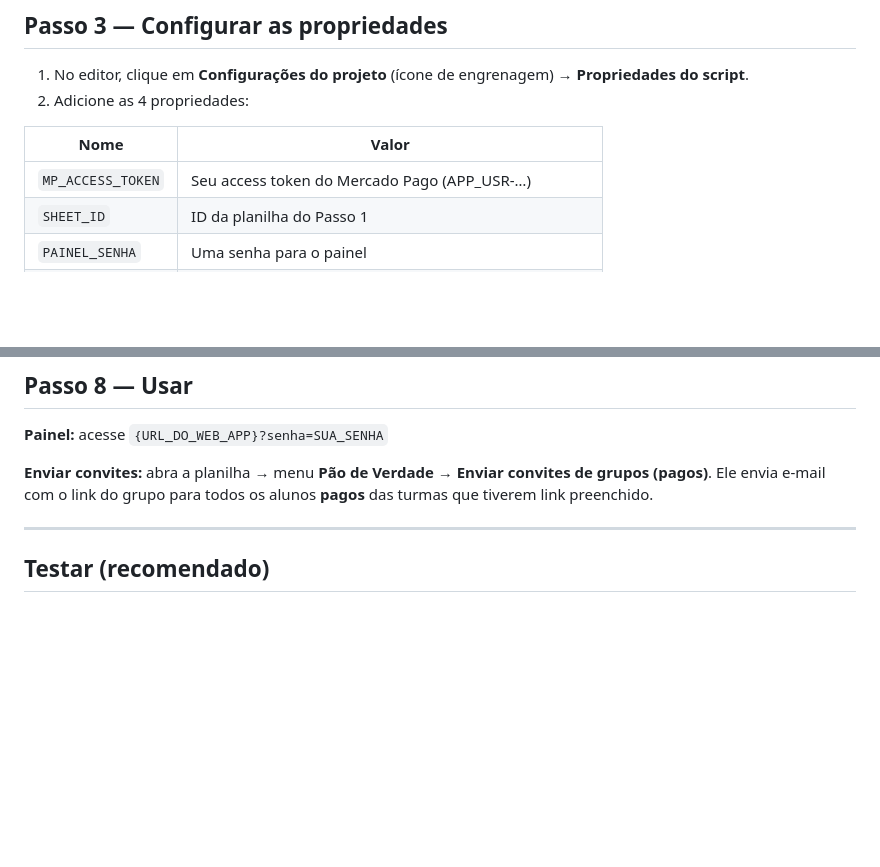
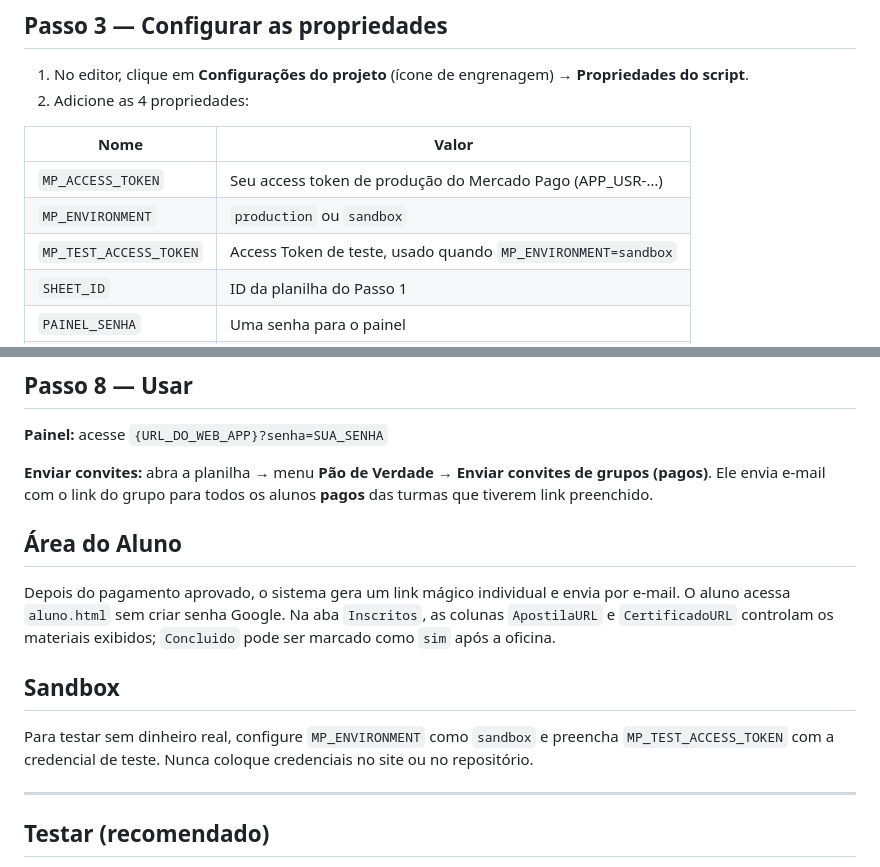
Before and after one commit to ferrarijonas/paodeverdade, a Markdown page: backend/COMO-CONFIGURAR.md, 2 parts joined by grey strips. GitHub-like rendering; blank space fills up the shorter version.

Commit message:
Documenta sandbox e materiais da Area do Aluno

```diff
--- a/backend/COMO-CONFIGURAR.md
+++ b/backend/COMO-CONFIGURAR.md
@@ -32,7 +32,9 @@
 
 | Nome             | Valor |
 |------------------|-------|
-| `MP_ACCESS_TOKEN` | Seu access token do Mercado Pago (APP_USR-…) |
+| `MP_ACCESS_TOKEN` | Seu access token de produção do Mercado Pago (APP_USR-…) |
+| `MP_ENVIRONMENT` | `production` ou `sandbox` |
+| `MP_TEST_ACCESS_TOKEN` | Access Token de teste, usado quando `MP_ENVIRONMENT=sandbox` |
 | `SHEET_ID`        | ID da planilha do Passo 1 |
 | `PAINEL_SENHA`    | Uma senha para o painel |
 | `WEB_APP_URL`     | Deixe em branco POR ENQUANTO (preenche no Passo 5) |
@@ -73,6 +75,14 @@ O script já envia a URL do web app na criação de cada preferência (`notifica
 
 **Enviar convites:** abra a planilha → menu **Pão de Verdade → Enviar convites de grupos (pagos)**. Ele envia e-mail com o link do grupo para todos os alunos **pagos** das turmas que tiverem link preenchido.
 
+## Área do Aluno
+
+Depois do pagamento aprovado, o sistema gera um link mágico individual e envia por e-mail. O aluno acessa `aluno.html` sem criar senha Google. Na aba `Inscritos`, as colunas `ApostilaURL` e `CertificadoURL` controlam os materiais exibidos; `Concluido` pode ser marcado como `sim` após a oficina.
+
+## Sandbox
+
+Para testar sem dinheiro real, configure `MP_ENVIRONMENT` como `sandbox` e preencha `MP_TEST_ACCESS_TOKEN` com a credencial de teste. Nunca coloque credenciais no site ou no repositório.
+
 ---
 
 ## Testar (recomendado)
```
